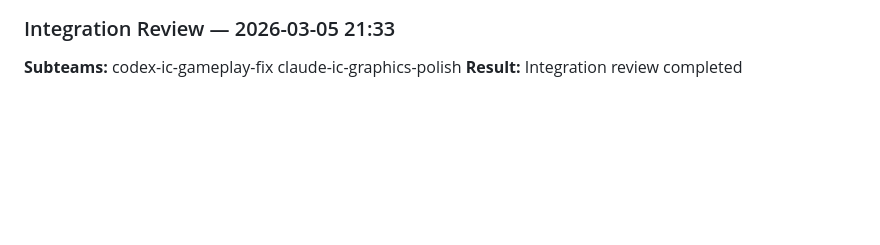
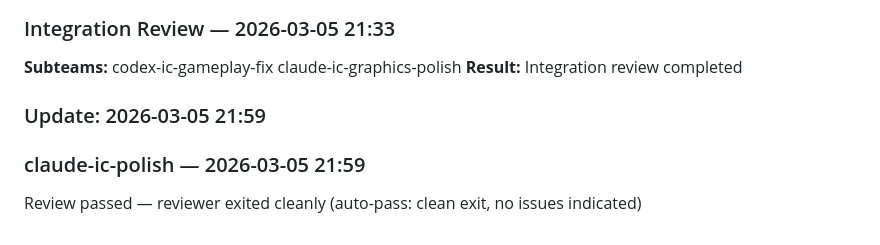
Before and after one commit to linkbag/IronCommand, a Markdown page: docs/ESR.md, the part around one of its changes. GitHub-like rendering; blank space fills up the shorter version.

Commit message:
docs: auto-update ESR + persist worklog for claude-ic-polish

```diff
--- a/docs/ESR.md
+++ b/docs/ESR.md
@@ -86,3 +86,7 @@ Review passed — reviewer exited cleanly (auto-pass: clean exit, no issues indi
 ### Integration Review — 2026-03-05 21:33
 **Subteams:** codex-ic-gameplay-fix claude-ic-graphics-polish
 **Result:** Integration review completed
+
+### Update: 2026-03-05 21:59
+### claude-ic-polish — 2026-03-05 21:59
+Review passed — reviewer exited cleanly (auto-pass: clean exit, no issues indicated)
```
Also changed, not shown: other parts of docs/ESR.md (+1 -1 lines), docs/history/2026-03-05-claude-ic-polish.md (added, +10 -0 lines).
